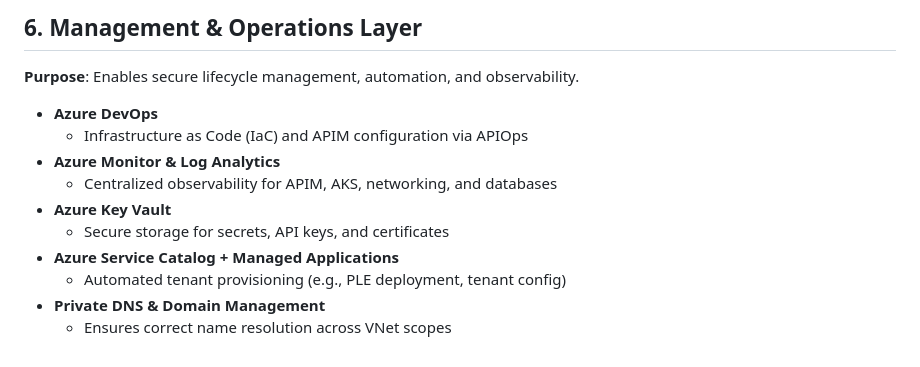
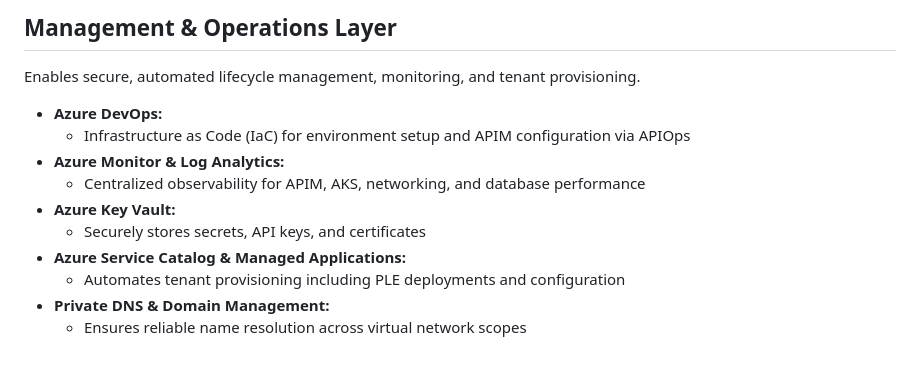
Before and after one commit to VuongTrinh/vuongtrinh.github.io, a Markdown page: projects/legacy-modernization-aks/README_Architecture.md, the part around one of its changes. GitHub-like rendering.

```diff
--- a/projects/legacy-modernization-aks/README_Architecture.md
+++ b/projects/legacy-modernization-aks/README_Architecture.md
@@ -76,14 +44,12 @@ AKS → SQL query with tenant context → RLS enforces visibility
-## 6. Management & Operations Layer
-
-**Purpose**: Enables secure lifecycle management, automation, and observability.
-
-- **Azure DevOps**
-  - Infrastructure as Code (IaC) and APIM configuration via APIOps
-- **Azure Monitor & Log Analytics**
-  - Centralized observability for APIM, AKS, networking, and databases
-- **Azure Key Vault**
-  - Secure storage for secrets, API keys, and certificates
-- **Azure Service Catalog + Managed Applications**
-  - Automated tenant provisioning (e.g., PLE deployment, tenant config)
-- **Private DNS & Domain Management**
-  - Ensures correct name resolution across VNet scopes
+## Management & Operations Layer
+Enables secure, automated lifecycle management, monitoring, and tenant provisioning.
+- **Azure DevOps:**
+  - Infrastructure as Code (IaC) for environment setup and APIM configuration via APIOps
+- **Azure Monitor & Log Analytics:**
+  - Centralized observability for APIM, AKS, networking, and database performance
+- **Azure Key Vault:**
+  - Securely stores secrets, API keys, and certificates
+- **Azure Service Catalog & Managed Applications:**
+  - Automates tenant provisioning including PLE deployments and configuration
+- **Private DNS & Domain Management:**
+  - Ensures reliable name resolution across virtual network scopes
```
Also changed, not shown: other parts of projects/legacy-modernization-aks/README_Architecture.md (+38 -70 lines).
